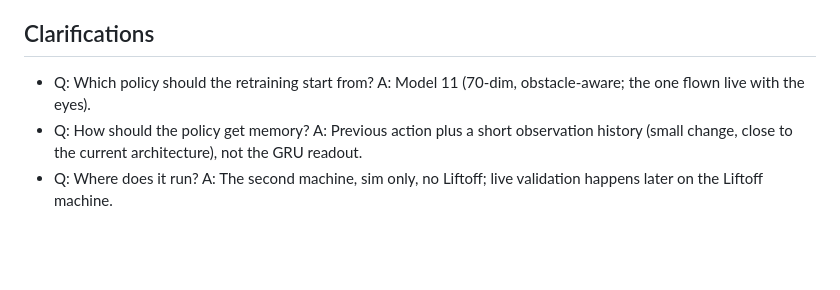
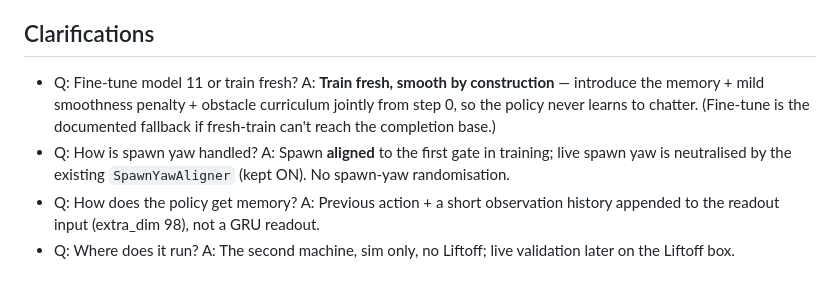
Before and after one commit to HaroldHormaechea/drone-fly, a Markdown page: use-cases/87-deploy-robust-retrain.md, the part around one of its changes. Drawn GitHub-style; blank space fills up the shorter version.

```diff
--- a/use-cases/87-deploy-robust-retrain.md
+++ b/use-cases/87-deploy-robust-retrain.md
@@ -88,5 +157,12 @@ The 2026-10-18 live campaign showed the policy flies fairly smoothly with perfec
 
 ## Clarifications
-- Q: Which policy should the retraining start from? A: Model 11 (70-dim, obstacle-aware; the one flown live with the eyes).
-- Q: How should the policy get memory? A: Previous action plus a short observation history (small change, close to the current architecture), not the GRU readout.
-- Q: Where does it run? A: The second machine, sim only, no Liftoff; live validation happens later on the Liftoff machine.
+- Q: Fine-tune model 11 or train fresh? A: **Train fresh, smooth by construction** — introduce the
+  memory + mild smoothness penalty + obstacle curriculum jointly from step 0, so the policy never
+  learns to chatter. (Fine-tune is the documented fallback if fresh-train can't reach the completion
+  base.)
+- Q: How is spawn yaw handled? A: Spawn **aligned** to the first gate in training; live spawn yaw is
+  neutralised by the existing `SpawnYawAligner` (kept ON). No spawn-yaw randomisation.
+- Q: How does the policy get memory? A: Previous action + a short observation history appended to the
+  readout input (extra_dim 98), not a GRU readout.
+- Q: Where does it run? A: The second machine, sim only, no Liftoff; live validation later on the
+  Liftoff box.
```
Also changed, not shown: other parts of use-cases/87-deploy-robust-retrain.md (+138 -69 lines).
